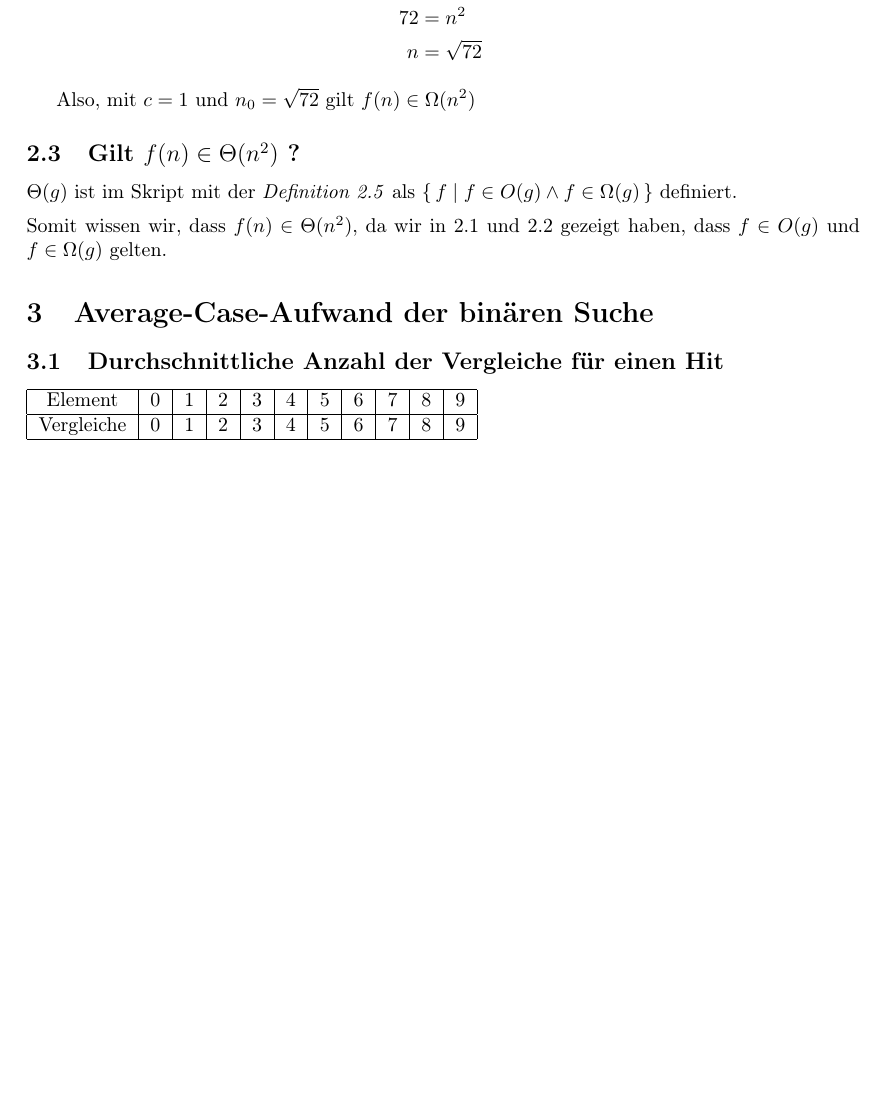
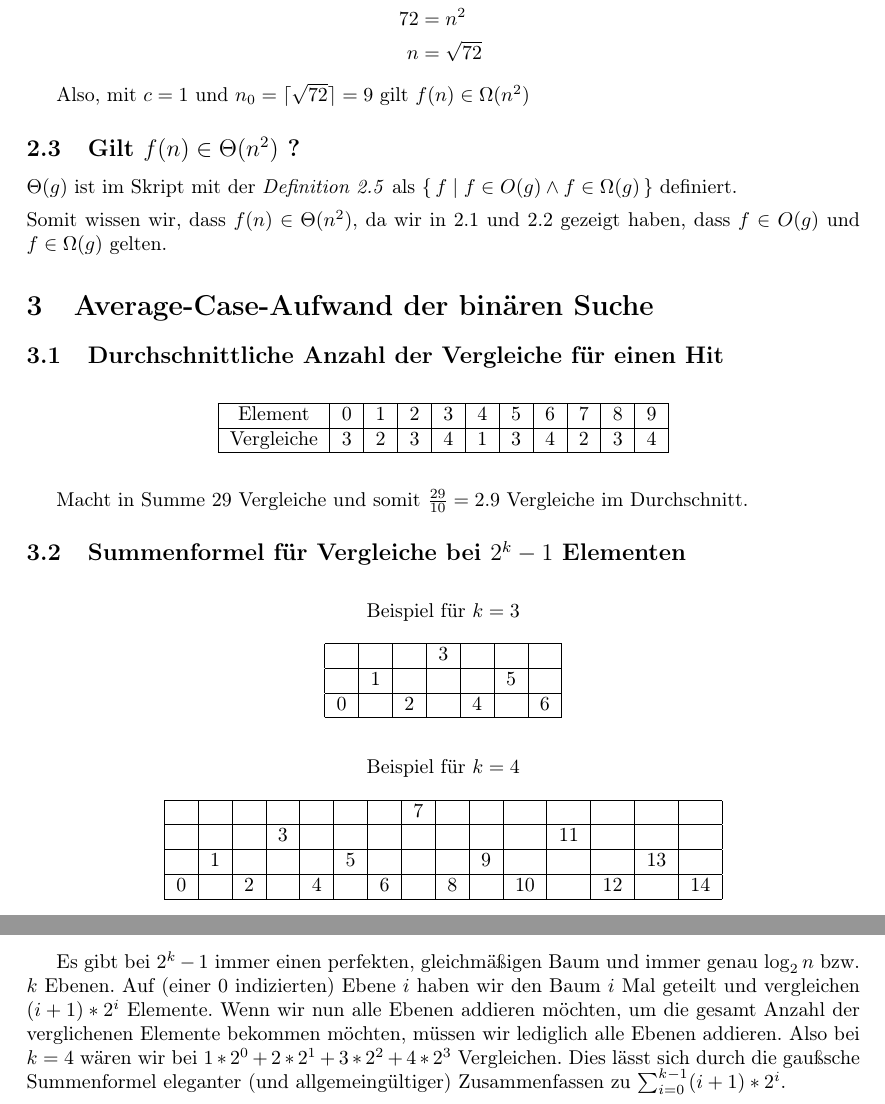
Before and after one commit to mara-schulke/thb, a LaTeX document (algorithmen-und-datenstrukturen/esa-1.tex): part of page 3 of 3 before the commit and two parts of pages 3 and 4 of 4 after it, the two joined at a grey line, cut so that both start at the same text, the shorter picture padded with empty space. Compiled offline with pdfLaTeX.

Commit message:
finish aud exercise 3.2

```diff
--- a/algorithmen-und-datenstrukturen/esa-1.tex
+++ b/algorithmen-und-datenstrukturen/esa-1.tex
@@ -114,7 +114,7 @@ Nun können wir $n_0$ als Schnittpunkt der beiden Funktionen $2n^2 - 72$ und $n^
 	n         & = \sqrt{72}
 \end{align*}
 
-Also, mit $c = 1$ und $n_0 = \sqrt{72}$ gilt $f(n) \in \Omega(n^2)$
+Also, mit $c = 1$ und $n_0 = \lceil\sqrt{72}\rceil = 9$ gilt $f(n) \in \Omega(n^2)$
 
 \subsection{Gilt $f(n) \in \Theta(n^2)$ ?}
 
@@ -125,12 +125,69 @@ Somit wissen wir, dass $f(n) \in \Theta(n^2)$, da wir in 2.1 und 2.2 gezeigt hab
 
 \subsection{Durchschnittliche Anzahl der Vergleiche für einen Hit}
 
+\vspace{1em}
+
+\begin{center}
 	\begin{tabular}{|c|c|c|c|c|c|c|c|c|c|c|}
 		\hline
 		Element    & 0 & 1 & 2 & 3 & 4 & 5 & 6 & 7 & 8 & 9 \\
 		\hline
-	Vergleiche & 0 & 1 & 2 & 3 & 4 & 5 & 6 & 7 & 8 & 9 \\
+		Vergleiche & 3 & 2 & 3 & 4 & 1 & 3 & 4 & 2 & 3 & 4 \\
+		\hline
+	\end{tabular}
+\end{center}
+
+\vspace{1em}
+
+Macht in Summe 29 Vergleiche und somit $\frac{29}{10} = 2.9$ Vergleiche im Durchschnitt.
+
+\subsection{Summenformel für Vergleiche bei $2^k - 1$ Elementen}
+
+\begin{center}
+	\vspace{1em}
+
+	Beispiel für $k = 3$
+
+	\vspace{1em}
+
+	\begin{tabular}{|c|c|c|c|c|c|c|}
+		\hline
+		&  &  & 3 & & & \\
+		\hline
+		 & 1 & &  & & 5 & \\
+		\hline
+		0 &  & 2 &  & 4 &  & 6 \\
 		\hline
 	\end{tabular}
 
+	\vspace{2em}
+
+	Beispiel für $k = 4$
+
+	\vspace{1em}
+
+	\begin{tabular}{|c|c|c|c|c|c|c|c|c|c|c|c|c|c|c|}
+		\hline
+		   &   &   &   &   &   &   & 7 &   &   &    &    &    &    &    \\
+		\hline
+		   &   &   & 3 &   &   &   &   &   &   &    & 11 &    &    &    \\
+		\hline
+		   & 1 &   &   &   & 5 &   &   &   & 9 &    &    &    & 13 &    \\
+		\hline
+		0  &   & 2 &   & 4 &   & 6 &   & 8 &   & 10 &    & 12 &    & 14 \\
+		\hline
+	\end{tabular}
+\end{center}
+
+\newpage
+
+Es gibt bei $2^k - 1$ immer einen perfekten, gleichmäßigen Baum und immer genau $\log_2n$ bzw. $k$ Ebenen.
+Auf (einer 0 indizierten) Ebene $i$ haben wir den Baum $i$ Mal geteilt und vergleichen $(i + 1) * 2^i$ Elemente.
+Wenn wir nun alle Ebenen addieren möchten, um die gesamt Anzahl der verglichenen Elemente bekommen möchten,
+müssen wir lediglich alle Ebenen addieren. Also bei $k = 4$ wären wir bei $1 * 2^0 + 2 * 2^1 + 3 * 2^2 + 4 * 2^3$ Vergleichen.
+Dies lässt sich durch die gaußsche Summenformel eleganter (und allgemeingültiger) Zusammenfassen zu $\sum_{i=0}^{k - 1} (i + 1) * 2^i$.
+
+
+
+
 \end{document}
```
Also changed, not shown: algorithmen-und-datenstrukturen/esa-1.pdf. Lines whose indentation alone changed are shown as unchanged.
